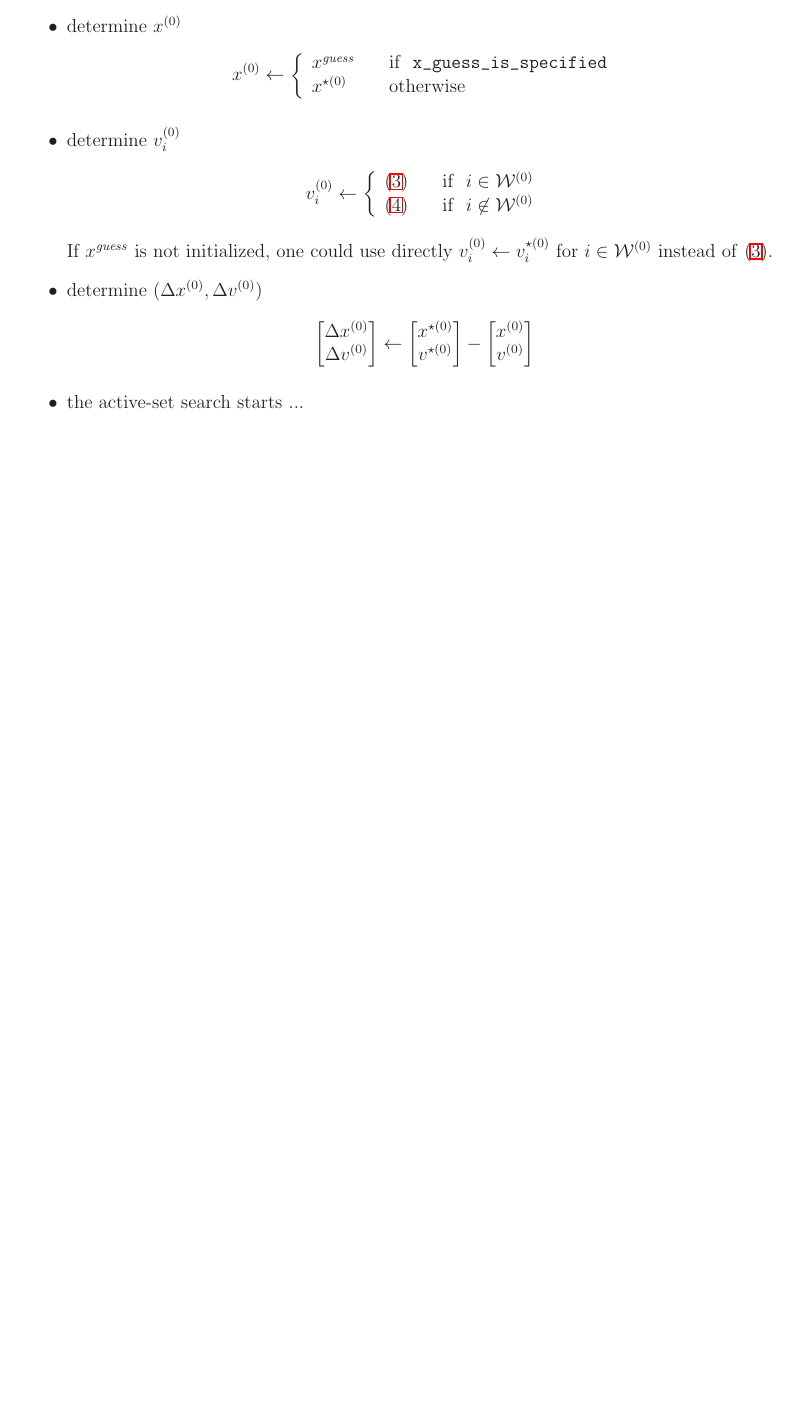
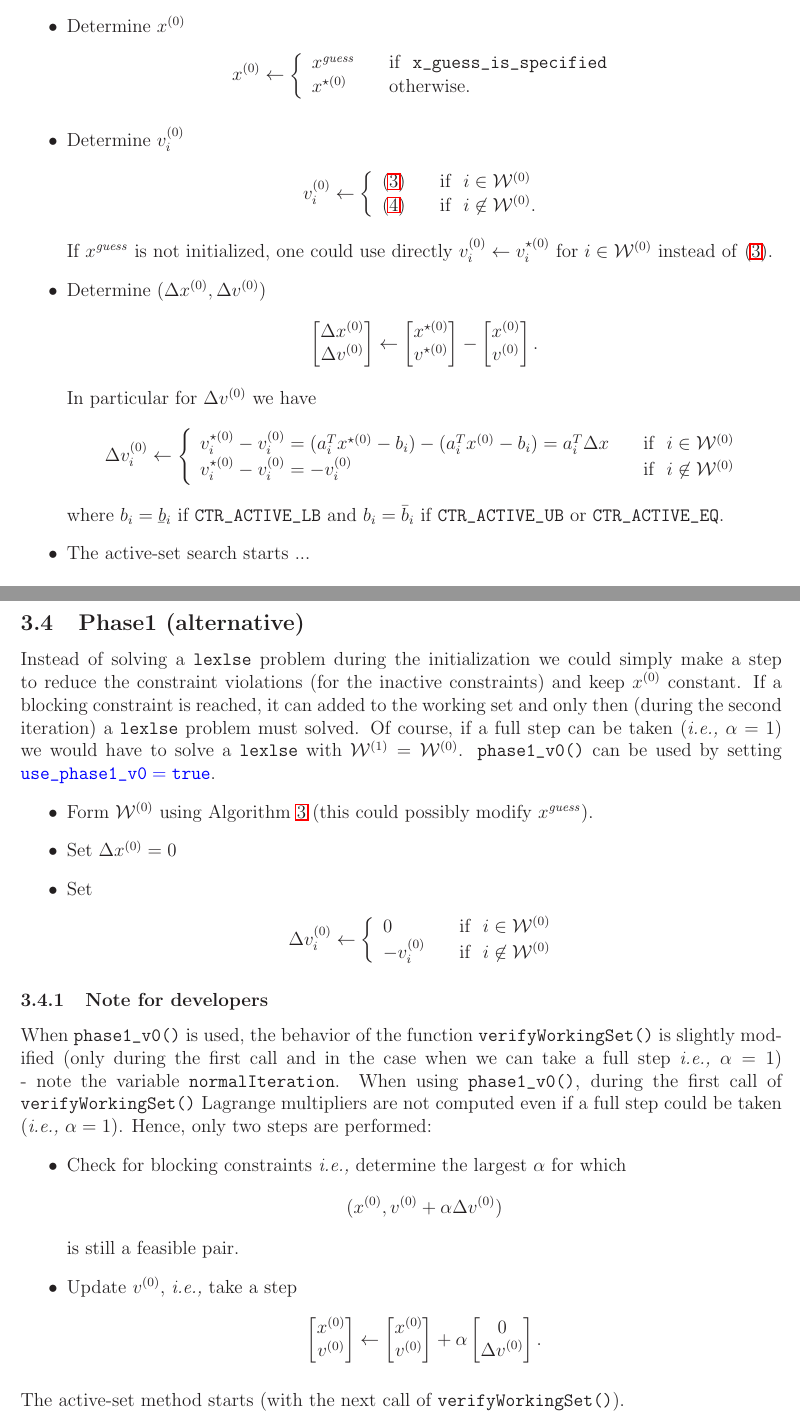
Before and after one commit to jrl-umi3218/lexls, a LaTeX document (doc/hot_start.tex): part of page 4 of 7 before the commit and two parts of pages 4 and 5 of 8 after it, the two joined at a grey line, cut so that both start at the same text, the shorter picture padded with empty space. Compiled offline with LaTeX, dvips and Ghostscript.

Commit message:
1. introduced an alternative phase1 (like the old implementation) 2. updated documentation 3. some minor code reorganization

```diff
--- a/doc/hot_start.tex
+++ b/doc/hot_start.tex
@@ -275,35 +287,49 @@ $i\not\in \mathcal{W}^{(k)}$, $v_i^{\star(k)} = 0$.
-\item determine $x^{(0)}$
+\item Form $\mathcal{W}^{(0)}$ using Algorithm~\ref{alg.W0} (this could possibly modify $x^{\mathit{guess}}$).
+\item Compute $(x^{\star(0)},v^{\star(0)})$ by solving \UseVerb{lexlse}($\mathcal{W}^{(0)}$).
+\item Determine $x^{(0)}$
   %
     \begin{align*}
       x^{(0)} \leftarrow \left\{
       \begin{array}{l l}
         x^{\mathit{guess}} & \quad \text{if} \,\,\,\, \UseVerb{x_guess_is_specified} \\
-        x^{\star(0)} & \quad \text{otherwise}
+        x^{\star(0)} & \quad \text{otherwise}.
       \end{array} \right.
     \end{align*}
 
-\item determine $v_i^{(0)}$
+\item Determine $v_i^{(0)}$
 %
     \begin{align*}
       v_i^{(0)} \leftarrow \left\{
       \begin{array}{l l}
         \eqref{eq.v0_active} & \quad \text{if} \,\,\,\, i\in\mathcal{W}^{(0)} \\
-        \eqref{eq.v0_inactive} & \quad \text{if} \,\,\,\, i\not\in\mathcal{W}^{(0)}
+        \eqref{eq.v0_inactive} & \quad \text{if} \,\,\,\, i\not\in\mathcal{W}^{(0)}.
       \end{array} \right.
     \end{align*}
     %
     If $x^{\mathit{guess}}$ is not initialized, one could use directly $v_i^{(0)} \leftarrow v_i^{\star(0)}$
     for $i\in\mathcal{W}^{(0)}$ instead of~\eqref{eq.v0_active}.
 
-\item determine $(\Delta x^{(0)},\Delta  v^{(0)})$
+\item Determine $(\Delta x^{(0)}, \Delta v^{(0)})$
 %
   \begin{align*}
-    \begin{bmatrix}\Delta x^{(0)} \\ \Delta v^{(0)}\end{bmatrix} \leftarrow
-    \begin{bmatrix}x^{\star(0)} \\ v^{\star(0)}\end{bmatrix} -
-    \begin{bmatrix}x^{(0)} \\ v^{(0)}\end{bmatrix}
+    \begin{bmatrix} \Delta x^{(0)} \\ \Delta v^{(0)} \end{bmatrix} \leftarrow
+    \begin{bmatrix} x^{\star(0)} \\ v^{\star(0)} \end{bmatrix}  -
+    \begin{bmatrix} x^{(0)} \\ v^{(0)} \end{bmatrix}.
   \end{align*}
+  %
+  In particular for $\Delta v^{(0)}$ we have
+  %
+  \begin{align*}
+    \Delta v_i^{(0)} \leftarrow \left\{
+    \begin{array}{l l}
+      v_i^{\star(0)} - v_i^{(0)} = (a_i^Tx^{\star(0)} - b_i) - (a_i^Tx^{(0)} - b_i) = a_i^T\Delta x & \quad \text{if} \,\,\,\, i\in\mathcal{W}^{(0)} \\
+      v_i^{\star(0)} - v_i^{(0)} = -v_i^{(0)} & \quad \text{if} \,\,\,\, i\not\in\mathcal{W}^{(0)}
+    \end{array} \right.
+  \end{align*}
+  %
+  where $b_i = \ubar{b}_i$ if \UseVerb{CTR_ACTIVE_LB} and $b_i = \bar{b}_i$ if \UseVerb{CTR_ACTIVE_UB} or \UseVerb{CTR_ACTIVE_EQ}.
 
-\item the active-set search starts ...
+\item The active-set search starts ...
 \end{itemize}
 
 \subsection{Initialize $v_i^{(0)}, i\in\mathcal{W}^{(0)}$}
@@ -328,6 +354,63 @@ $i\not\in \mathcal{W}^{(k)}$, $v_i^{\star(k)} = 0$.
 %
 When one of $\abs{\bar{b}_i}$ or $\abs{\ubar{b}_i}$ is very large, we might want to have additional
 cases. % todo
+
+\clearpage
+
+\subsection{Phase1 (alternative)} \label{sec.phase1_v0}
+
+Instead of solving a \UseVerb{lexlse} problem during the initialization we could simply make a step
+to reduce the constraint violations (for the inactive constraints) and keep $x^{(0)}$ constant. If a
+blocking constraint is reached, it can added to the working set and only then (during the second
+iteration) a \UseVerb{lexlse} problem must solved. Of course, if a full step can be taken
+(\emph{i.e.,} $\alpha = 1$) we would have to solve a \UseVerb{lexlse} with $\mathcal{W}^{(1)} =
+\mathcal{W}^{(0)}$. \UseVerb{phase1_v0} can be used by setting {\color{blue}$\UseVerb{use_phase1_v0}
+  = \UseVerb{true}$}.
+%
+\begin{itemize}
+\item Form $\mathcal{W}^{(0)}$ using Algorithm~\ref{alg.W0} (this could possibly modify $x^{\mathit{guess}}$).
+
+\item Set $\Delta x^{(0)} = 0$
+
+\item Set
+  %
+  \begin{align*}
+    \Delta v_i^{(0)} \leftarrow \left\{
+    \begin{array}{l l}
+      0 & \quad \text{if} \,\,\,\, i\in\mathcal{W}^{(0)} \\
+      -v_i^{(0)} & \quad \text{if} \,\,\,\, i\not\in\mathcal{W}^{(0)}
+    \end{array} \right.
+  \end{align*}
+\end{itemize}
+
+\subsubsection{Note for developers}
+
+When \UseVerb{phase1_v0} is used, the behavior of the function \UseVerb{verifyWorkingSet} is
+slightly modified (only during the first call and in the case when we can take a full step
+\emph{i.e.,} $\alpha = 1$) - note the variable \UseVerb{normalIteration}. When using
+\UseVerb{phase1_v0}, during the first call of \UseVerb{verifyWorkingSet} Lagrange multipliers are
+not computed even if a full step could be taken (\emph{i.e.,} $\alpha = 1$). Hence, only two steps
+are performed:
+%
+\begin{itemize}
+\item Check for blocking constraints \emph{i.e.,} determine the largest $\alpha$ for which
+  %
+  \begin{align*}
+  (x^{(0)}, v^{(0)} + \alpha \Delta v^{(0)})
+  \end{align*}
+  %
+  is still a feasible pair.
+
+\item Update $v^{(0)}$, \emph{i.e.,} take a step
+  %
+  \begin{align*}
+    \begin{bmatrix} x^{(0)} \\ v^{(0)} \end{bmatrix} \leftarrow
+    \begin{bmatrix} x^{(0)} \\ v^{(0)} \end{bmatrix} +
+    \alpha\begin{bmatrix} 0 \\ \Delta v^{(0)} \end{bmatrix}.
+  \end{align*}
+\end{itemize}
+%
+The active-set method starts (with the next call of \UseVerb{verifyWorkingSet}).
 
 \clearpage
 
@@ -497,0 +586 @@ Several important notes:
+                //    Hence, we need to solve a lexlse problem.
```
Also changed, not shown: doc/hot_start.tex (45 more changed lines), 3 other files.
